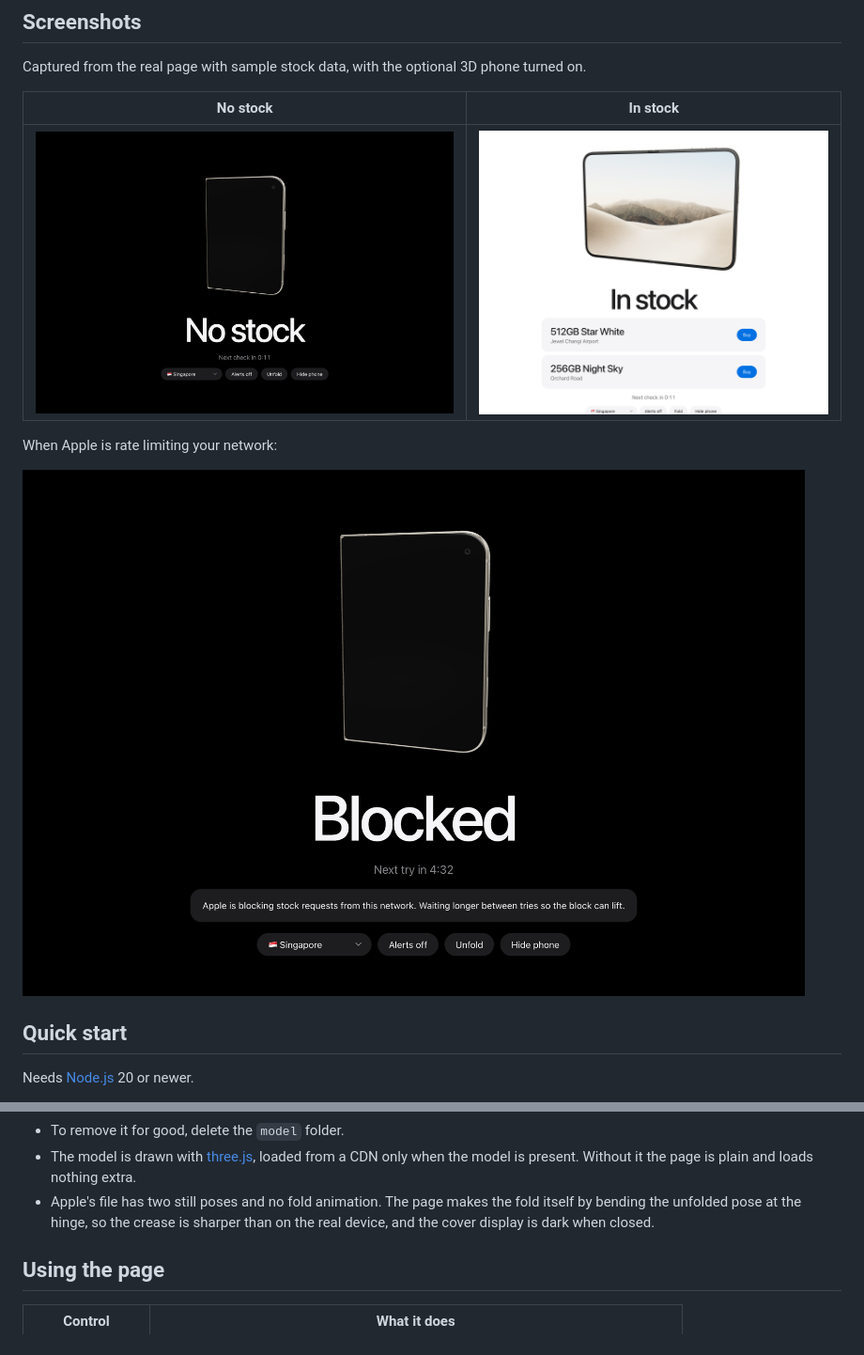
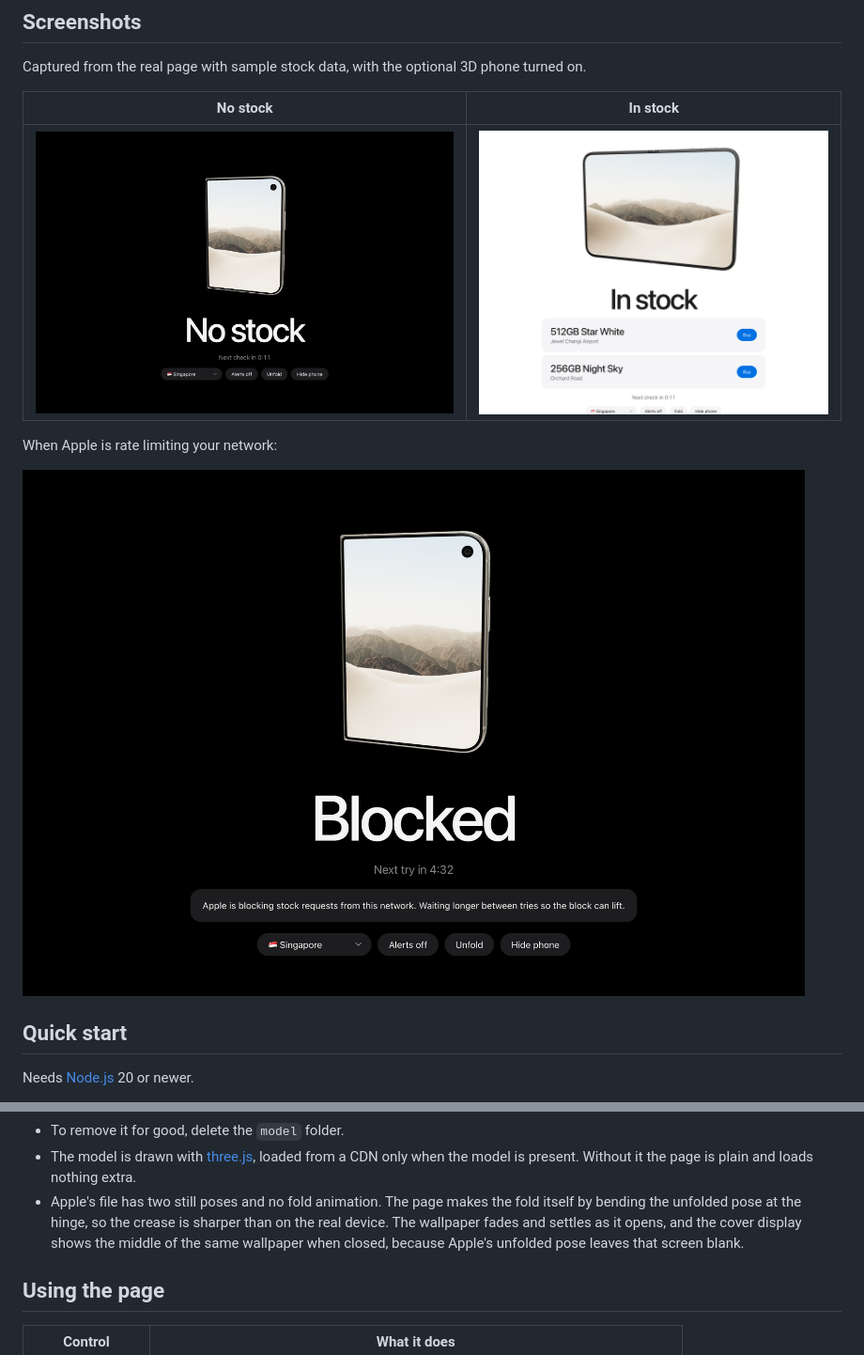
Before and after one commit to jiaweing/duo-stock-watch, a Markdown page: README.md, 2 parts joined by grey strips. Shown at 94% size. Drawn GitHub-style; pictures changed too: screenshots/blocked.png, screenshots/in-stock.png, screenshots/no-stock.png.

```diff
--- a/README.md
+++ b/README.md
@@ -76,8 +76,9 @@ Notes:
 - The model is drawn with [three.js](https://threejs.org), loaded from a CDN only when the model
   is present. Without it the page is plain and loads nothing extra.
 - Apple's file has two still poses and no fold animation. The page makes the fold itself by
-  bending the unfolded pose at the hinge, so the crease is sharper than on the real device, and
-  the cover display is dark when closed.
+  bending the unfolded pose at the hinge, so the crease is sharper than on the real device. The
+  wallpaper fades and settles as it opens, and the cover display shows the middle of the same
+  wallpaper when closed, because Apple's unfolded pose leaves that screen blank.
 
 ## Using the page
 
```
Also changed, not shown: 1 other file.
